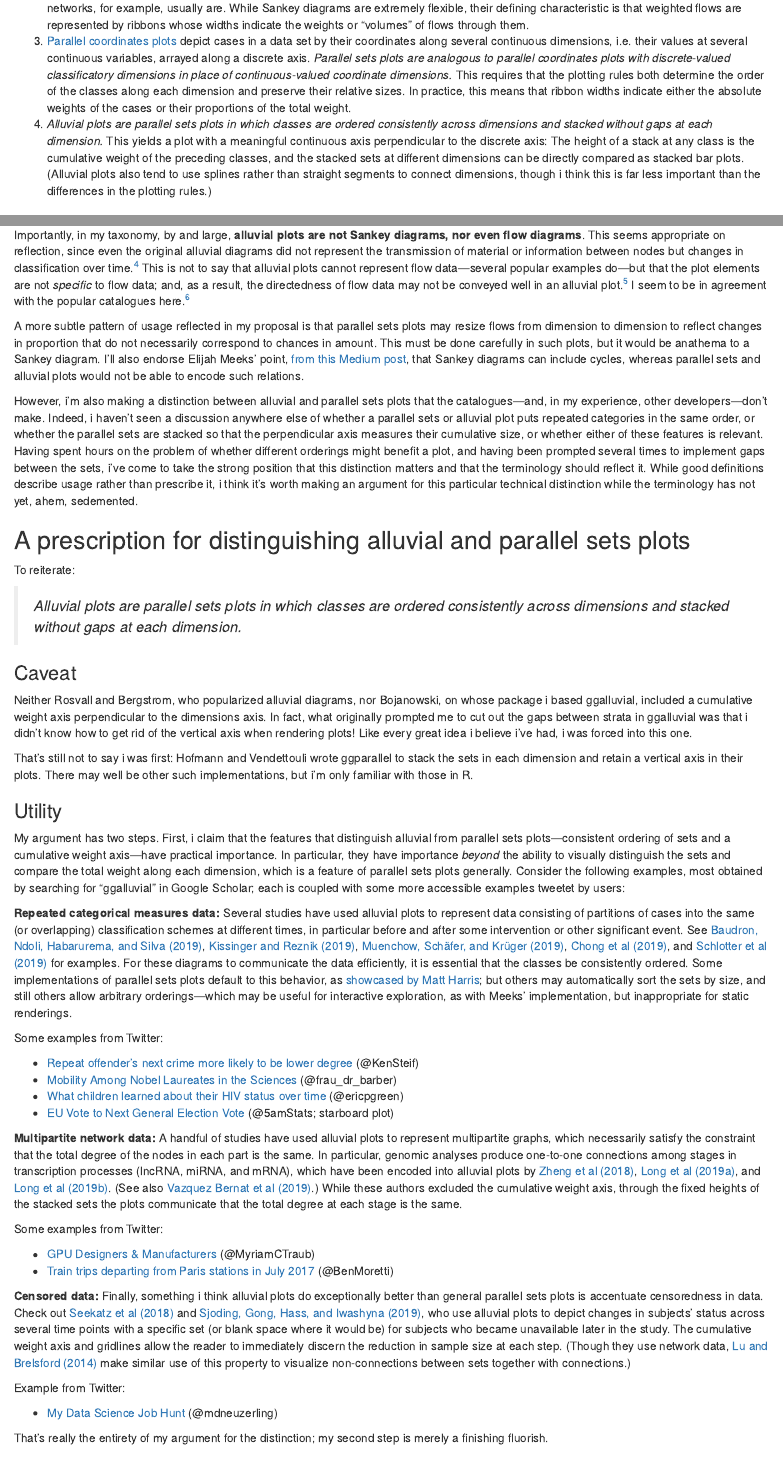
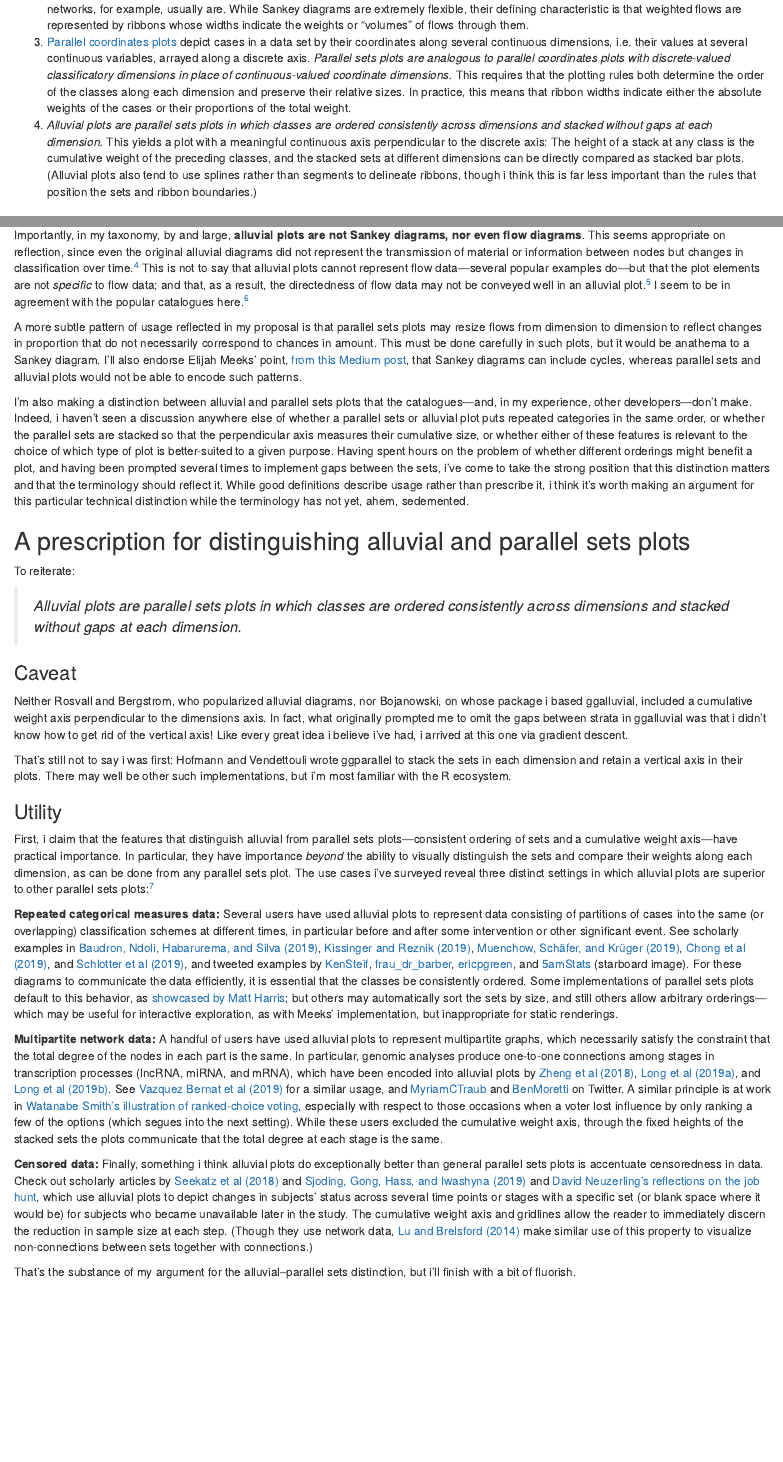
Before and after one commit to corybrunson/blog, an R Markdown document (content/post/2019-09-13-flow-taxonomy.rmd): the page in a window 1100 px wide, from 700 px down before the commit and from 750 px down after it, so that both start at the same text, and a second part further down, joined at a grey line. Rendered offline with R 4.5, knitr and Pandoc, with nearby package versions.

Commit message:
rename & un-draft flow-taxonomy post

```diff
--- a/content/post/alluvial-vs-sankey.rmd
+++ b/content/post/2019-09-13-flow-taxonomy.rmd
@@ -1,4 +1,4 @@
 ---
-draft: true
+draft: false
 title: defining and taxonomizing alluvial diagrams
 author: ~
@@ -37,7 +37,7 @@ Here are how i think these various diagrams---flow, Sankey, parallel sets, and a
 1. _Flow diagrams encode directed flows._ Flow diagrams may use ribbons, arrows, or other graphical elements to represent flows---that is, directed processes. For example, directed network diagrams of resource transmission between nodes are flow diagrams. Note that flows are not necessarily between nodes: Many Sankey diagrams include incoming or outgoing arrows representing flows from or to elements outside the diagram.
 2. _Sankey diagrams are flow diagrams with flow weights encoded as ribbon widths._ Flow diagrams may be unweighted: Signal transduction networks, for example, usually are. While Sankey diagrams are extremely flexible, their defining characteristic is that weighted flows are represented by ribbons whose widths indicate the weights or "volumes" of flows through them.
 3. [Parallel coordinates plots](https://datascience.blog.wzb.eu/2016/09/27/parallel-coordinate-plots-for-discrete-and-categorical-data-in-r-a-comparison/) depict cases in a data set by their coordinates along several continuous dimensions, i.e. their values at several continuous variables, arrayed along a discrete axis. _Parallel sets plots are analogous to parallel coordinates plots with discrete-valued classificatory dimensions in place of continuous-valued coordinate dimensions._ This requires that the plotting rules both determine the order of the classes along each dimension and preserve their relative sizes. In practice, this means that ribbon widths indicate either the absolute weights of the cases or their proportions of the total weight.
-4. _Alluvial plots are parallel sets plots in which classes are ordered consistently across dimensions and stacked without gaps at each dimension._ This yields a plot with a meaningful continuous axis perpendicular to the discrete axis: The height of a stack at any class is the cumulative weight of the preceding classes, and the stacked sets at different dimensions can be directly compared as stacked bar plots. (Alluvial plots also tend to use splines rather than straight segments to connect dimensions, though i think this is far less important than the differences in the plotting rules.)
+4. _Alluvial plots are parallel sets plots in which classes are ordered consistently across dimensions and stacked without gaps at each dimension._ This yields a plot with a meaningful continuous axis perpendicular to the discrete axis: The height of a stack at any class is the cumulative weight of the preceding classes, and the stacked sets at different dimensions can be directly compared as stacked bar plots. (Alluvial plots also tend to use splines rather than segments to delineate ribbons, though i think this is far less important than the rules that position the sets and ribbon boundaries.)
 
 ### Examples
 
@@ -70,10 +71,10 @@ Without exhaustively surveying the Internet and technical literature, it's worth
 * [The Data Visualization Catalogue](https://datavizcatalogue.com) distinguishes parallel sets plots from Sankey diagrams as not using arrows and binning the flows (ribbons) at regular intervals. (They don't have an entry on alluvial plots.)
 * [The Visualization Universe](http://visualizationuniverse.com/charts/) has entries for Sankey diagrams and alluvial plots, but their descriptions are excerpts (or, at least, subsets) of those of the DataViz Project.
 
-Importantly, in my taxonomy, by and large, **alluvial plots are not Sankey diagrams, nor even flow diagrams**. This seems appropriate on reflection, since even the original alluvial diagrams did not represent the transmission of material or information between nodes but changes in classification over time.[^flows] This is not to say that alluvial plots cannot represent flow data---several popular examples do---but that the plot elements are not _specific_ to flow data; and, as a result, the directedness of flow data may not be conveyed well in an alluvial plot.[^network] I seem to be in agreement with the popular catalogues here.[^rawgraphs]
+Importantly, in my taxonomy, by and large, **alluvial plots are not Sankey diagrams, nor even flow diagrams**. This seems appropriate on reflection, since even the original alluvial diagrams did not represent the transmission of material or information between nodes but changes in classification over time.[^flows] This is not to say that alluvial plots cannot represent flow data---several popular examples do---but that the plot elements are not _specific_ to flow data; and that, as a result, the directedness of flow data may not be conveyed well in an alluvial plot.[^network] I seem to be in agreement with the popular catalogues here.[^rawgraphs]
 
 A more subtle pattern of usage reflected in my proposal is that parallel sets plots may resize flows from dimension to dimension to reflect changes in proportion that do not necessarily correspond to chances in amount. This must be done carefully in such plots, but it would be anathema to a Sankey diagram.
-I'll also endorse Elijah Meeks' point, [from this Medium post](https://medium.com/@Elijah_Meeks/alluvial-charts-and-their-discontents-10a77d55216b), that Sankey diagrams can include cycles, whereas parallel sets and alluvial plots would not be able to encode such relations.
+I'll also endorse Elijah Meeks' point, [from this Medium post](https://medium.com/@Elijah_Meeks/alluvial-charts-and-their-discontents-10a77d55216b), that Sankey diagrams can include cycles, whereas parallel sets and alluvial plots would not be able to encode such patterns.
 
 [^network]: A similar misfit is a simplicial complex represented by a network diagram: The type of diagram is designed for a different type of data (pairwise-relational with possible directedness and multiplicity) and fails to convey essential data elements (higher-dimensional simplices).
 
@@ -81,8 +82,8 @@ I'll also endorse Elijah Meeks' point, [from this Medium post](https://medium.co
 
 [^rawgraphs]: A contrary example is RAWGraphs, which [describes alluvial plots](https://rawgraphs.io/learning/how-to-make-an-alluvial-diagram/) as "a specific kind of Sankey diagrams".
 
-However, i'm also making a distinction between alluvial and parallel sets plots that the catalogues---and, in my experience, other developers---don't make.
-Indeed, i haven't seen a discussion anywhere else of whether a parallel sets or alluvial plot puts repeated categories in the same order, or whether the parallel sets are stacked so that the perpendicular axis measures their cumulative size, or whether either of these features is relevant.
+I'm also making a distinction between alluvial and parallel sets plots that the catalogues---and, in my experience, other developers---don't make.
+Indeed, i haven't seen a discussion anywhere else of whether a parallel sets or alluvial plot puts repeated categories in the same order, or whether the parallel sets are stacked so that the perpendicular axis measures their cumulative size, or whether either of these features is relevant to the choice of which type of plot is better-suited to a given purpose.
 Having spent hours on the problem of whether different orderings might benefit a plot, and having been prompted several times to implement gaps between the sets, i've come to take the strong position that this distinction matters and that the terminology should reflect it.
 While good definitions describe usage rather than prescribe it, i think it's worth making an argument for this particular technical distinction while the terminology has not yet, ahem, sedemented.
 
@@ -94,46 +95,34 @@ To reiterate:
 
 ### Caveat
 
-Neither Rosvall and Bergstrom, who popularized alluvial diagrams, nor Bojanowski, on whose package i based ggalluvial, included a cumulative weight axis perpendicular to the dimensions axis. In fact, what originally prompted me to cut out the gaps between strata in ggalluvial was that i didn't know how to get rid of the vertical axis when rendering plots! Like every great idea i believe i've had, i was forced into this one.
+Neither Rosvall and Bergstrom, who popularized alluvial diagrams, nor Bojanowski, on whose package i based ggalluvial, included a cumulative weight axis perpendicular to the dimensions axis. In fact, what originally prompted me to omit the gaps between strata in ggalluvial was that i didn't know how to get rid of the vertical axis! Like every great idea i believe i've had, i arrived at this one via gradient descent.
 
-That's still not to say i was first: Hofmann and Vendettouli wrote ggparallel to stack the sets in each dimension and retain a vertical axis in their plots. There may well be other such implementations, but i'm only familiar with those in R.
+That's still not to say i was first: Hofmann and Vendettouli wrote ggparallel to stack the sets in each dimension and retain a vertical axis in their plots. There may well be other such implementations, but i'm most familiar with the R ecosystem.
 
 ### Utility
 
-My argument has two steps. First, i claim that the features that distinguish alluvial from parallel sets plots---consistent ordering of sets and a cumulative weight axis---have practical importance.
-In particular, they have importance _beyond_ the ability to visually distinguish the sets and compare the total weight along each dimension, which is a feature of parallel sets plots generally.
-Consider the following examples, most obtained by searching for "ggalluvial" in Google Scholar; each is coupled with some more accessible examples tweetet by users:
+First, i claim that the features that distinguish alluvial from parallel sets plots---consistent ordering of sets and a cumulative weight axis---have practical importance.
+In particular, they have importance _beyond_ the ability to visually distinguish the sets and compare their weights along each dimension, as can be done from any parallel sets plot.
+The use cases i've surveyed reveal three distinct settings in which alluvial plots are superior to other parallel sets plots:[^search]
+
+[^search]: I found most of these examples by searching for "ggalluvial" in Google Scholar or Twitter.
 
 **Repeated categorical measures data:**
-Several studies have used alluvial plots to represent data consisting of partitions of cases into the same (or overlapping) classification schemes at different times, in particular before and after some intervention or other significant event.
-See [Baudron, Ndoli, Habarurema, and Silva (2019)](https://www.sciencedirect.com/science/article/pii/S0378429018317337), [Kissinger and Reznik (2019)](https://www.sciencedirect.com/science/article/pii/S0195925518302026), [Muenchow, Schäfer, and Krüger (2019)](https://onlinelibrary.wiley.com/doi/full/10.1111/gec3.12441), [Chong et al (2019)](https://www.jneurosci.org/content/39/28/5534.abstract), and [Schlotter et al (2019)](https://onlinelibrary.wiley.com/doi/full/10.1002/ejhf.1547) for examples.
+Several users have used alluvial plots to represent data consisting of partitions of cases into the same (or overlapping) classification schemes at different times, in particular before and after some intervention or other significant event.
+See scholarly examples in [Baudron, Ndoli, Habarurema, and Silva (2019)](https://www.sciencedirect.com/science/article/pii/S0378429018317337), [Kissinger and Reznik (2019)](https://www.sciencedirect.com/science/article/pii/S0195925518302026), [Muenchow, Schäfer, and Krüger (2019)](https://onlinelibrary.wiley.com/doi/full/10.1111/gec3.12441), [Chong et al (2019)](https://www.jneurosci.org/content/39/28/5534.abstract), and [Schlotter et al (2019)](https://onlinelibrary.wiley.com/doi/full/10.1002/ejhf.1547), and tweeted examples by [KenSteif](https://twitter.com/KenSteif/status/1006542071375761408), [frau_dr_barber](https://twitter.com/frau_dr_barber/status/1130167116164927488), [ericpgreen](https://twitter.com/ericpgreen/status/1133840554968666112), and [5amStats](https://twitter.com/5amStats/status/1135153961227509762) (starboard image).
 For these diagrams to communicate the data efficiently, it is essential that the classes be consistently ordered.
 Some implementations of parallel sets plots default to this behavior, as [showcased by Matt Harris](https://matthewdharris.com/2017/11/11/a-brief-diversion-into-static-alluvial-sankey-diagrams-in-r/); but others may automatically sort the sets by size, and still others allow arbitrary orderings---which may be useful for interactive exploration, as with Meeks' implementation, but inappropriate for static renderings.
 
-Some examples from Twitter:
-
-* [Repeat offender's next crime more likely to be lower degree](https://twitter.com/KenSteif/status/1006542071375761408) (@KenSteif)
-* [Mobility Among Nobel Laureates in the Sciences](https://twitter.com/frau_dr_barber/status/1130167116164927488) (@frau_dr_barber)
-* [What children learned about their HIV status over time](https://twitter.com/ericpgreen/status/1133840554968666112) (@ericpgreen)
-* [EU Vote to Next General Election Vote](https://twitter.com/5amStats/status/1135153961227509762) (@5amStats; starboard plot)
-
 **Multipartite network data:**
-A handful of studies have used alluvial plots to represent multipartite graphs, which necessarily satisfy the constraint that the total degree of the nodes in each part is the same. In particular, genomic analyses produce one-to-one connections among stages in transcription processes (lncRNA, miRNA, and mRNA), which have been encoded into alluvial plots by [Zheng et al (2018)](https://peerj.com/articles/6091/), [Long et al (2019a)](https://cancerci.biomedcentral.com/articles/10.1186/s12935-019-0817-y), and [Long et al (2019b)](https://www.frontiersin.org/articles/10.3389/fonc.2019.00649/full). (See also [Vazquez Bernat et al (2019)](https://www.frontiersin.org/articles/10.3389/fimmu.2019.00660/full).) While these authors excluded the cumulative weight axis, through the fixed heights of the stacked sets the plots communicate that the total degree at each stage is the same.
-
-Some examples from Twitter:
-
-* [GPU Designers & Manufacturers](https://twitter.com/MyriamCTraub/status/1169236685160402946) (@MyriamCTraub)
-* [Train trips departing from Paris stations in July 2017](https://twitter.com/BenMoretti/status/1100378930865827840) (@BenMoretti)
+A handful of users have used alluvial plots to represent multipartite graphs, which necessarily satisfy the constraint that the total degree of the nodes in each part is the same. In particular, genomic analyses produce one-to-one connections among stages in transcription processes (lncRNA, miRNA, and mRNA), which have been encoded into alluvial plots by [Zheng et al (2018)](https://peerj.com/articles/6091/), [Long et al (2019a)](https://cancerci.biomedcentral.com/articles/10.1186/s12935-019-0817-y), and [Long et al (2019b)](https://www.frontiersin.org/articles/10.3389/fonc.2019.00649/full). See [Vazquez Bernat et al (2019)](https://www.frontiersin.org/articles/10.3389/fimmu.2019.00660/full) for a similar usage, and [MyriamCTraub](https://twitter.com/MyriamCTraub/status/1169236685160402946) and [BenMoretti](https://twitter.com/BenMoretti/status/1100378930865827840) on Twitter.
+A similar principle is at work in [Watanabe Smith's illustration of ranked-choice voting](https://watanabesmith.rbind.io/post/ranked-black-mirror/), especially with respect to those occasions when a voter lost influence by only ranking a few of the options (which segues into the next setting).
+While these users excluded the cumulative weight axis, through the fixed heights of the stacked sets the plots communicate that the total degree at each stage is the same.
 
 **Censored data:**
-Finally, something i think alluvial plots do exceptionally better than general parallel sets plots is accentuate censoredness in data. Check out [Seekatz et al (2018)](https://www.sciencedirect.com/science/article/pii/S1075996418301021) and [Sjoding, Gong, Hass, and Iwashyna (2019)](https://journals.lww.com/ccmjournal/Fulltext/2019/01000/Evaluating_Delivery_of_Low_Tidal_Volume.8.aspx), who use alluvial plots to depict changes in subjects' status across several time points with a specific set (or blank space where it would be) for subjects who became unavailable later in the study. The cumulative weight axis and gridlines allow the reader to immediately discern the reduction in sample size at each step.
+Finally, something i think alluvial plots do exceptionally better than general parallel sets plots is accentuate censoredness in data. Check out scholarly articles by [Seekatz et al (2018)](https://www.sciencedirect.com/science/article/pii/S1075996418301021) and [Sjoding, Gong, Hass, and Iwashyna (2019)](https://journals.lww.com/ccmjournal/Fulltext/2019/01000/Evaluating_Delivery_of_Low_Tidal_Volume.8.aspx) and [David Neuzerling's reflections on the job hunt](https://mdneuzerling.com/post/my-data-science-job-hunt/), which use alluvial plots to depict changes in subjects' status across several time points or stages with a specific set (or blank space where it would be) for subjects who became unavailable later in the study. The cumulative weight axis and gridlines allow the reader to immediately discern the reduction in sample size at each step.
 (Though they use network data, [Lu and Brelsford (2014)](https://www.nature.com/articles/srep06773) make similar use of this property to visualize non-connections between sets together with connections.)
 
-Example from Twitter:
-
-* [My Data Science Job Hunt](https://twitter.com/mdneuzerling/status/1170826000122273792) (@mdneuzerling)
-
-That's really the entirety of my argument for the distinction; my second step is merely a finishing fluorish.
+That's the substance of my argument for the alluvial--parallel sets distinction, but i'll finish with a bit of fluorish.
 
 ### Connotativity
 
```
Also changed, not shown: content/post/2019-09-13-flow-taxonomy.html (added), content/post/2019-09-13-flow-taxonomy.rmd (21 more changed lines).
